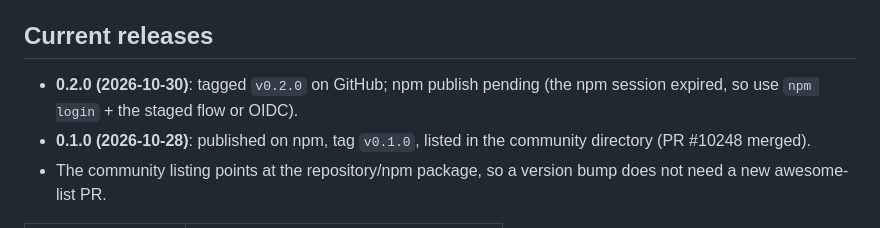
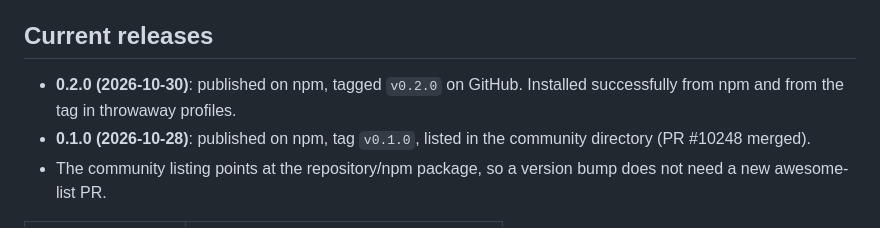
Before and after one commit to xuedipiaofei/dsh-session-title-dated, a Markdown page: PUBLISHING.md, the part around the change. GitHub-like rendering.

```diff
--- a/PUBLISHING.md
+++ b/PUBLISHING.md
@@ -4,8 +4,8 @@ This repository is already shaped as a DSH bundle and a format-1 market entry.
 
 ## Current releases
 
-- **0.2.0 (2026-10-30)**: tagged `v0.2.0` on GitHub; npm publish pending
-  (the npm session expired, so use `npm login` + the staged flow or OIDC).
+- **0.2.0 (2026-10-30)**: published on npm, tagged `v0.2.0` on GitHub.
+  Installed successfully from npm and from the tag in throwaway profiles.
 - **0.1.0 (2026-10-28)**: published on npm, tag `v0.1.0`, listed in the
   community directory (PR #10248 merged).
 - The community listing points at the repository/npm package, so a version bump
```
Also changed, not shown: README.md (+0 -4 lines), README.zh.md (+0 -3 lines).
